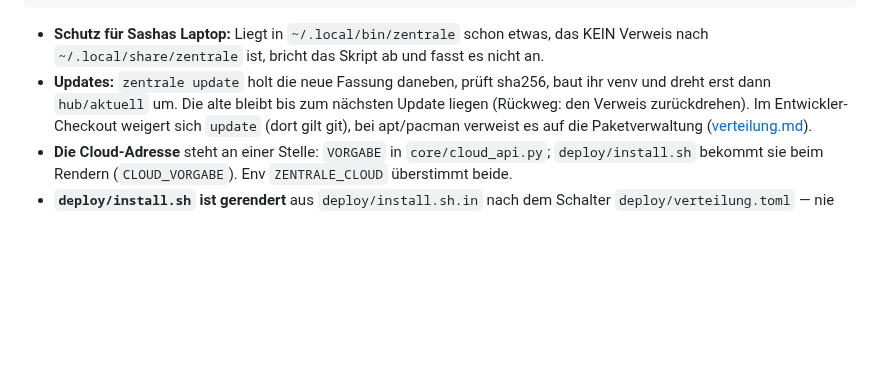
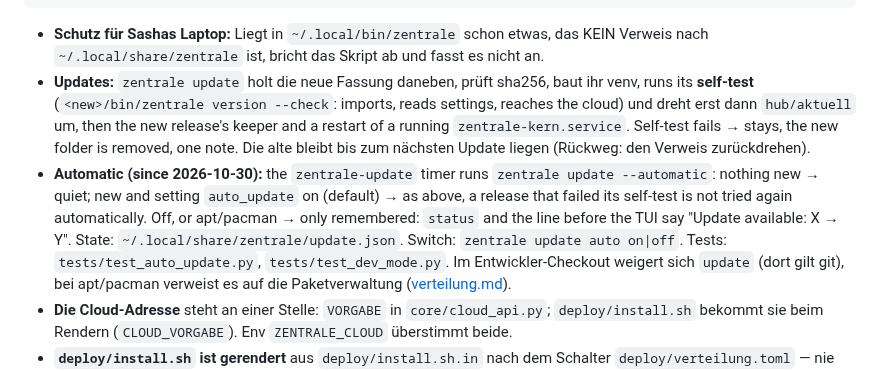
Before and after one commit to Eightdevvis/ZENTRALE, a Markdown page: memory/betrieb/setup.md, the part around one of its changes. Rendered like a GitHub page; blank space fills up the shorter version.

```diff
--- a/memory/betrieb/setup.md
+++ b/memory/betrieb/setup.md
@@ -111,8 +135,19 @@ systemd-**User**-Timer, gerendert von `zentrale_cli/timer.py` nach
   das KEIN Verweis nach `~/.local/share/zentrale` ist, bricht das Skript ab
   und fasst es nicht an.
 - **Updates:** `zentrale update` holt die neue Fassung daneben, prüft sha256,
-  baut ihr venv und dreht erst dann `hub/aktuell` um. Die alte bleibt bis zum
-  nächsten Update liegen (Rückweg: den Verweis zurückdrehen). Im
+  baut ihr venv, runs its **self-test** (`<new>/bin/zentrale version --check`:
+  imports, reads settings, reaches the cloud) und dreht erst dann `hub/aktuell`
+  um, then the new release's keeper and a restart of a running
+  `zentrale-kern.service`. Self-test fails → stays, the new folder is removed,
+  one note. Die alte bleibt bis zum nächsten Update liegen (Rückweg: den
+  Verweis zurückdrehen).
+- **Automatic (since 2026-10-30):** the `zentrale-update` timer runs
+  `zentrale update --automatic`: nothing new → quiet; new and setting
+  `auto_update` on (default) → as above, a release that failed its self-test
+  is not tried again automatically. Off, or apt/pacman → only remembered:
+  `status` and the line before the TUI say "Update available: X → Y". State:
+  `~/.local/share/zentrale/update.json`. Switch: `zentrale update auto on|off`.
+  Tests: `tests/test_auto_update.py`, `tests/test_dev_mode.py`. Im
   Entwickler-Checkout weigert sich `update` (dort gilt git), bei apt/pacman
   verweist es auf die Paketverwaltung ([verteilung.md](verteilung.md)).
 - **Die Cloud-Adresse** steht an einer Stelle: `VORGABE` in
```
Also changed, not shown: other parts of memory/betrieb/setup.md (+33 -9 lines), memory/betrieb/dev_mode.md (+6 -4 lines), memory/hub/building_kit_plan.md (+20 -20 lines).
